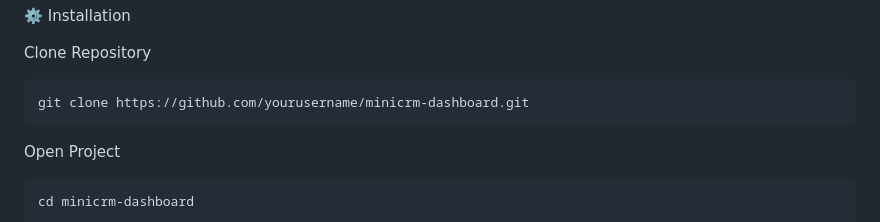
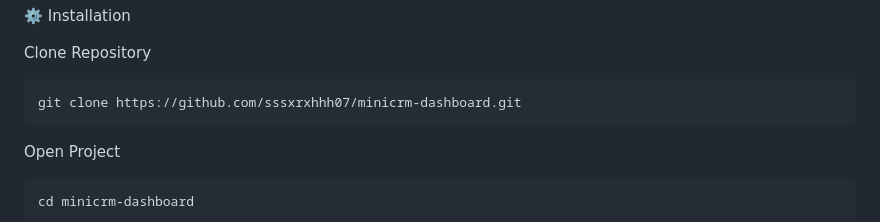
Before and after one commit to sssxrxhhh07/FUTURE_FS_02, a Markdown page: README.md, the part around the change. Rendered like a GitHub page.

`````diff
--- a/README.md
+++ b/README.md
@@ -107,7 +107,7 @@ MiniCRM/
  Clone Repository
 
 ```bash
-git clone https://github.com/yourusername/minicrm-dashboard.git
+git clone https://github.com/sssxrxhhh07/minicrm-dashboard.git
 ````
 
  Open Project
`````
